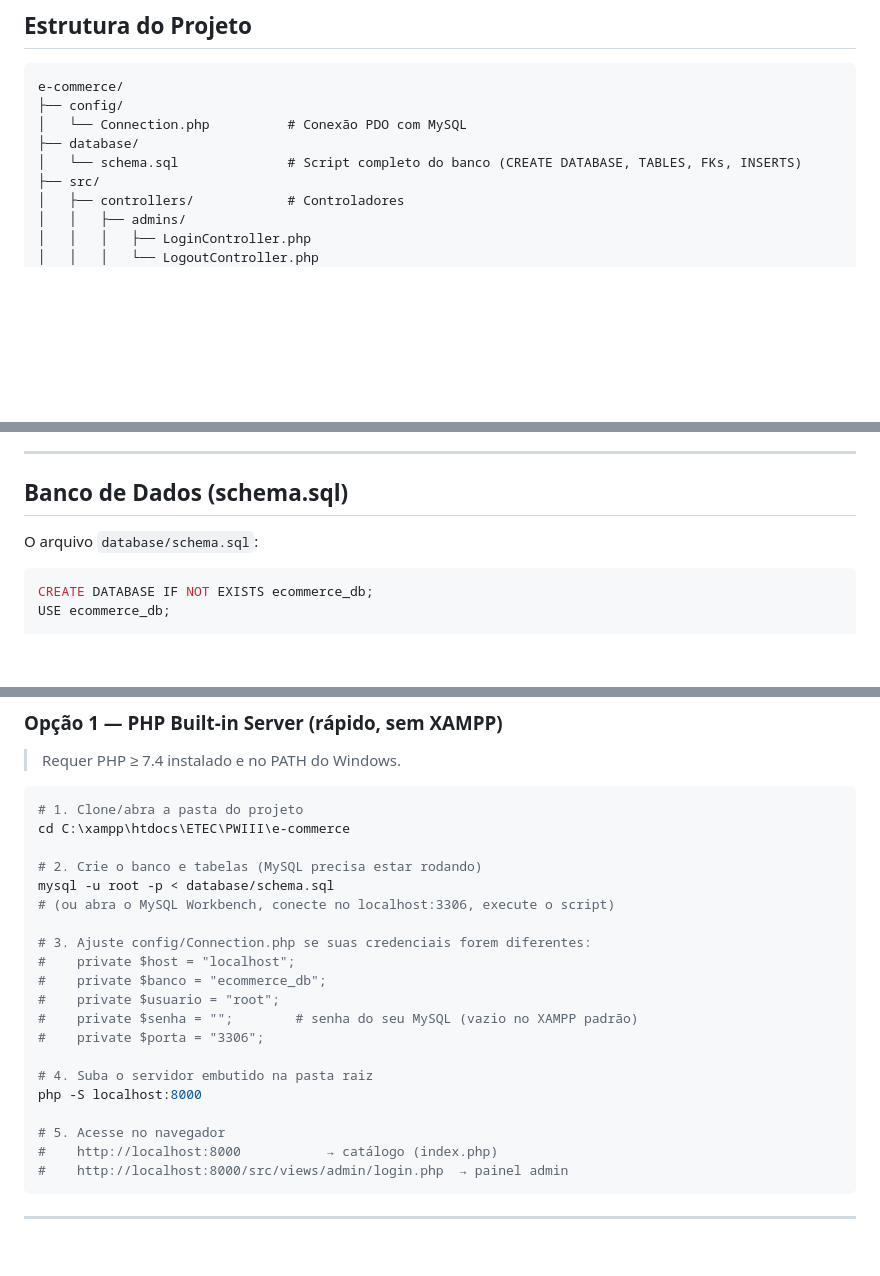
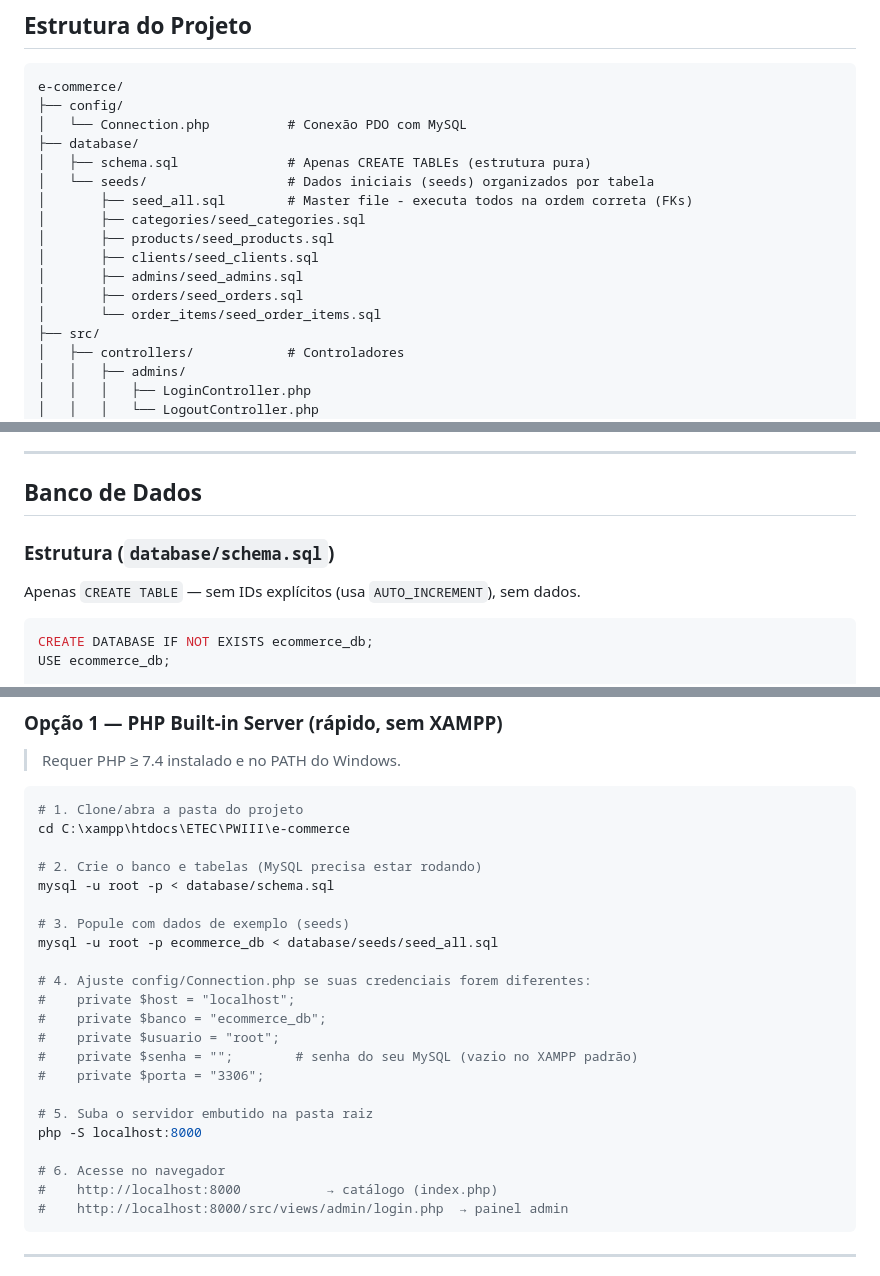
Before and after one commit to GabrielLourencoh/e-commerce-php, a Markdown page: README.md, 3 parts joined by grey strips. GitHub-like rendering; blank space fills up the shorter version.

````diff
--- a/README.md
+++ b/README.md
@@ -11,7 +11,15 @@ e-commerce/
 ├── config/
 │   └── Connection.php          # Conexão PDO com MySQL
 ├── database/
-│   └── schema.sql              # Script completo do banco (CREATE DATABASE, TABLES, FKs, INSERTS)
+│   ├── schema.sql              # Apenas CREATE TABLEs (estrutura pura)
+│   └── seeds/                  # Dados iniciais (seeds) organizados por tabela
+│       ├── seed_all.sql        # Master file - executa todos na ordem correta (FKs)
+│       ├── categories/seed_categories.sql
+│       ├── products/seed_products.sql
+│       ├── clients/seed_clients.sql
+│       ├── admins/seed_admins.sql
+│       ├── orders/seed_orders.sql
+│       └── order_items/seed_order_items.sql
 ├── src/
 │   ├── controllers/            # Controladores
 │   │   ├── admins/
@@ -78,9 +87,11 @@ e-commerce/
 
 ---
 
-## Banco de Dados (schema.sql)
+## Banco de Dados
 
-O arquivo `database/schema.sql`:
+### Estrutura (`database/schema.sql`)
+
+Apenas `CREATE TABLE` — sem IDs explícitos (usa `AUTO_INCREMENT`), sem dados.
 
 ```sql
 CREATE DATABASE IF NOT EXISTS ecommerce_db;
@@ -203,19 +289,21 @@ cd C:\xampp\htdocs\ETEC\PWIII\e-commerce
 
 # 2. Crie o banco e tabelas (MySQL precisa estar rodando)
 mysql -u root -p < database/schema.sql
-# (ou abra o MySQL Workbench, conecte no localhost:3306, execute o script)
 
-# 3. Ajuste config/Connection.php se suas credenciais forem diferentes:
+# 3. Popule com dados de exemplo (seeds)
+mysql -u root -p ecommerce_db < database/seeds/seed_all.sql
+
+# 4. Ajuste config/Connection.php se suas credenciais forem diferentes:
 #    private $host = "localhost";
 #    private $banco = "ecommerce_db";
 #    private $usuario = "root";
 #    private $senha = "";        # senha do seu MySQL (vazio no XAMPP padrão)
 #    private $porta = "3306";
 
-# 4. Suba o servidor embutido na pasta raiz
+# 5. Suba o servidor embutido na pasta raiz
 php -S localhost:8000
 
-# 5. Acesse no navegador
+# 6. Acesse no navegador
 #    http://localhost:8000           → catálogo (index.php)
 #    http://localhost:8000/src/views/admin/login.php  → painel admin
 ```
````
Also changed, not shown: other parts of README.md (+86 -5 lines).
